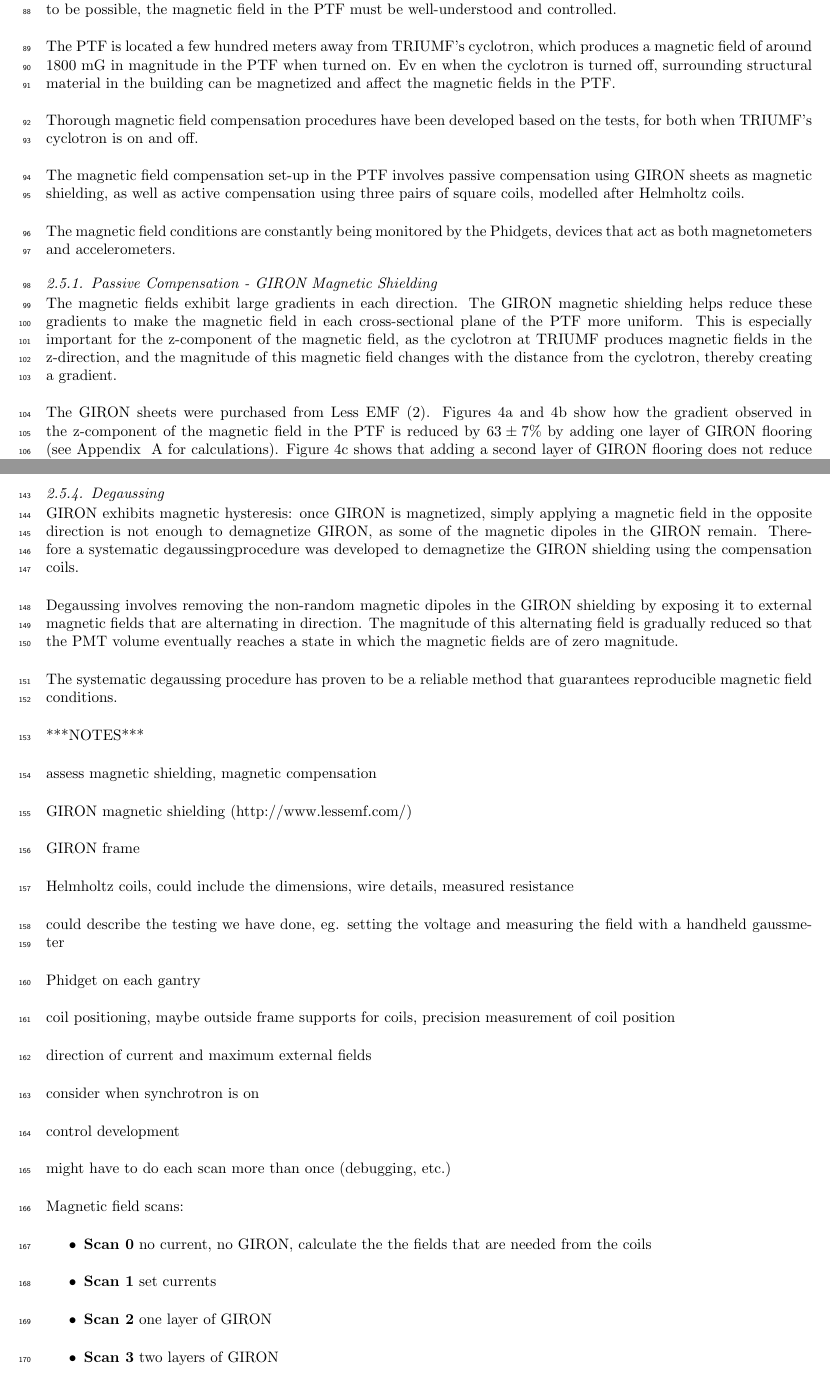
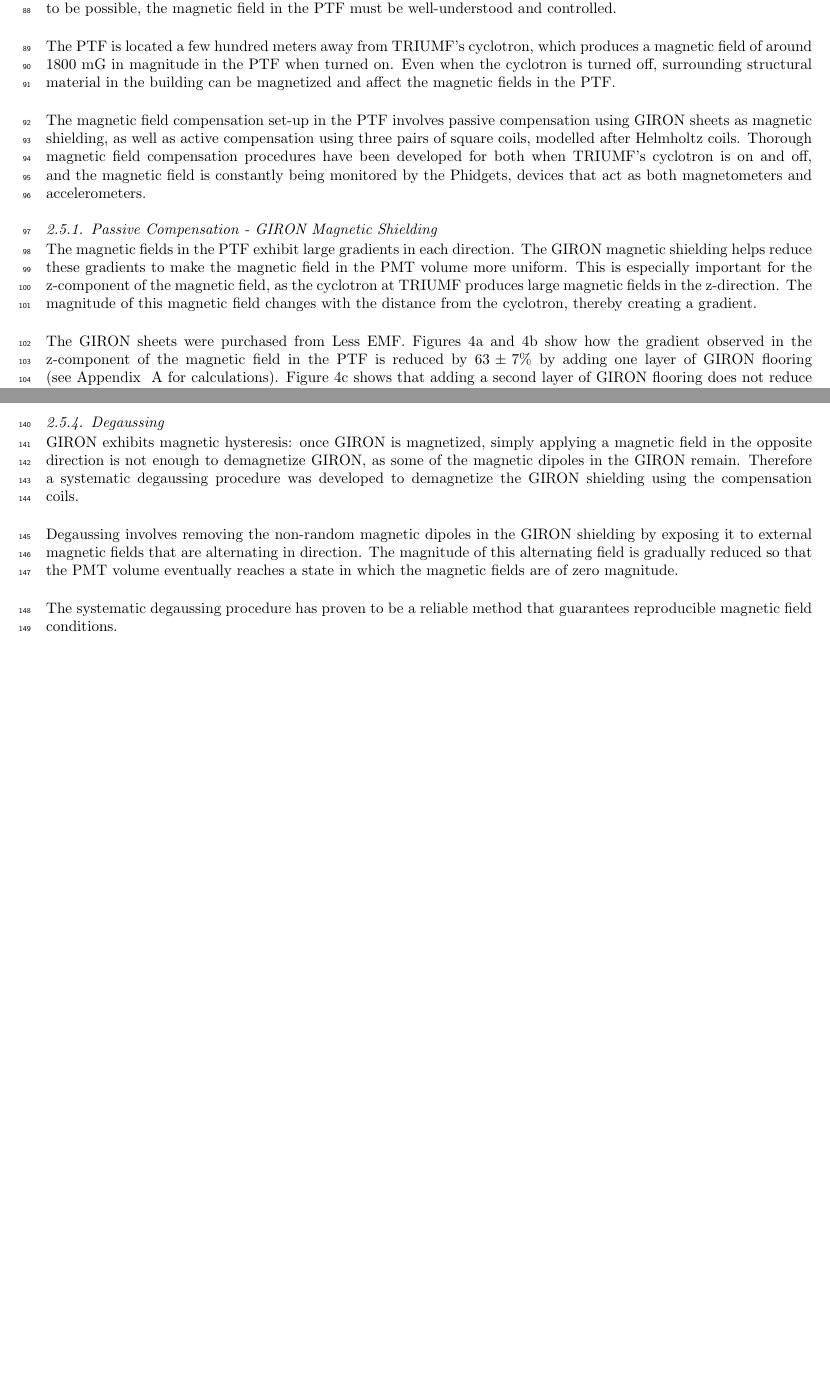
Before and after one commit to tfeusels/PTF-paper, a LaTeX paper (PTF.tex, which reads Equipment.tex): two parts of pages 6 and 10 of 13, joined at a grey line, cut so that both start at the same text, the shorter picture padded with empty space. Compiled offline with pdfLaTeX.

Commit message:
Edits to writing

```diff
--- a/Equipment.tex
+++ b/Equipment.tex
@@ -110,20 +110,15 @@ how to mount, etc. to prevent tangles, excessive bending, etc.
 
 The PMTs are sensitive to magnetic field conditions in its electron-path trajectory. For studies of the PMT response to be possible, the magnetic field in the PTF must be well-understood and controlled.
 
-The PTF is located a few hundred meters away from TRIUMF's cyclotron, which produces a magnetic field of around 1800 mG in magnitude in the PTF when turned on. Ev
-en when the cyclotron is turned off, surrounding structural material in the building can be magnetized and affect the magnetic fields in the PTF.
+The PTF is located a few hundred meters away from TRIUMF's cyclotron, which produces a magnetic field of around 1800 mG in magnitude in the PTF when turned on. Even when the cyclotron is turned off, surrounding structural material in the building can be magnetized and affect the magnetic fields in the PTF.
 
-Thorough magnetic field compensation procedures have been developed based on the tests, for both when TRIUMF's cyclotron is on and off.
-
-The magnetic field compensation set-up in the PTF involves passive compensation using GIRON sheets as magnetic shielding, as well as active compensation using three pairs of square coils, modelled after Helmholtz coils.
-
-The magnetic field conditions are constantly being monitored by the Phidgets, devices that act as both magnetometers and accelerometers.
+The magnetic field compensation set-up in the PTF involves passive compensation using GIRON sheets as magnetic shielding, as well as active compensation using three pairs of square coils, modelled after Helmholtz coils. Thorough magnetic field compensation procedures have been developed for both when TRIUMF's cyclotron is on and off, and the magnetic field is constantly being monitored by the Phidgets, devices that act as both magnetometers and accelerometers.
 
 \subsubsection{Passive Compensation - GIRON Magnetic Shielding}
 
-The magnetic fields exhibit large gradients in each direction. The GIRON magnetic shielding helps reduce these gradients to make the magnetic field in each cross-sectional plane of the PTF more uniform. This is especially important for the z-component of the magnetic field, as the cyclotron at TRIUMF produces magnetic fields in the z-direction, and the magnitude of this magnetic field changes with the distance from the cyclotron, thereby creating a gradient.
+The magnetic fields in the PTF exhibit large gradients in each direction. The GIRON magnetic shielding helps reduce these gradients to make the magnetic field in the PMT volume more uniform. This is especially important for the z-component of the magnetic field, as the cyclotron at TRIUMF produces large magnetic fields in the z-direction. The magnitude of this magnetic field changes with the distance from the cyclotron, thereby creating a gradient.
 
-The GIRON sheets were purchased from Less EMF \cite{lessemf}. Figures~\ref{fig:bfield_gironeffects_a} and~\ref{fig:bfield_gironeffects_b} show how the gradient observed in the z-component of the magnetic field in the PTF is reduced by $ 63\pm7\% $ by adding one layer of GIRON flooring (see~\ref{Appendix:MagneticFieldGradientCalculations} for calculations).
+The GIRON sheets were purchased from Less EMF. Figures~\ref{fig:bfield_gironeffects_a} and~\ref{fig:bfield_gironeffects_b} show how the gradient observed in the z-component of the magnetic field in the PTF is reduced by $ 63\pm7\% $ by adding one layer of GIRON flooring (see~\ref{Appendix:MagneticFieldGradientCalculations} for calculations).
 Figure~\ref{fig:bfield_gironeffects_c} shows that adding a second layer of GIRON flooring does not reduce the gradient in the magnetic field. The main reason for keeping the second layer of GIRON flooring is to ensure that there are no gaps between the GIRON sheets.
 %
 \begin{figure}[htbp]
@@ -216,48 +211,43 @@ The magnetic field studies show that the final magnetic-filed-compensation set u
 
 \subsubsection{Degaussing}
 
-GIRON exhibits magnetic hysteresis: once GIRON is magnetized, simply applying a magnetic field in the opposite direction is not enough to demagnetize GIRON, as some of the magnetic dipoles in the GIRON remain. Therefore a systematic degaussingprocedure was developed to demagnetize the GIRON shielding using the compensation coils.
+GIRON exhibits magnetic hysteresis: once GIRON is magnetized, simply applying a magnetic field in the opposite direction is not enough to demagnetize GIRON, as some of the magnetic dipoles in the GIRON remain. Therefore a systematic degaussing procedure was developed to demagnetize the GIRON shielding using the compensation coils.
 
 Degaussing involves removing the non-random magnetic dipoles in the GIRON shielding by exposing it to external magnetic fields that are alternating in direction. The magnitude of this alternating field is gradually reduced so that the PMT volume eventually reaches a state in which the magnetic fields are of zero magnitude.
 
 The systematic degaussing procedure has proven to be a reliable method that guarantees reproducible magnetic field conditions.
 
+%***NOTES***
 
+%assess magnetic shielding, magnetic compensation
 
-***NOTES***
+%GIRON magnetic shielding (http://www.lessemf.com/)
 
-assess magnetic shielding, magnetic compensation
+%GIRON frame
 
-GIRON magnetic shielding (http://www.lessemf.com/)
+%Helmholtz coils, could include the dimensions, wire details, measured resistance
 
-GIRON frame
+%could describe the testing we have done, eg. setting the voltage and measuring the field with a handheld gaussmeter
 
-Helmholtz coils, could include the dimensions, wire details,
-measured resistance
+%Phidget on each gantry
 
-could describe the testing we have done, eg. setting the voltage and
-measuring the field with a handheld gaussmeter
+%coil positioning, maybe outside frame supports for coils, precision measurement of coil position
 
-Phidget on each gantry
+%direction of current and maximum external fields
 
+%consider when synchrotron is on
 
-coil positioning, maybe outside frame supports for coils, precision measurement of coil position
+%control development
 
-direction of current and maximum external fields
+%might have to do each scan more than once (debugging, etc.)
 
-consider when synchrotron is on
-
-control development
-
-might have to do each scan more than once (debugging, etc.)
-
-Magnetic field scans:
-\begin{itemize}
-\item{\bf Scan 0} no current, no GIRON, calculate the the fields that are needed from the coils
-\item{\bf Scan 1} set currents
-\item{\bf Scan 2} one layer of GIRON
-\item{\bf Scan 3} two layers of GIRON
-\end{itemize}
+%Magnetic field scans:
+%\begin{itemize}
+%\item{\bf Scan 0} no current, no GIRON, calculate the the fields that are needed from the coils
+%\item{\bf Scan 1} set currents
+%\item{\bf Scan 2} one layer of GIRON
+%\item{\bf Scan 3} two layers of GIRON
+%\end{itemize}
 
 
 \subsection{Light Tightness/Dark room}
```
Also changed, not shown: Equipment.tex (10 more changed lines).
